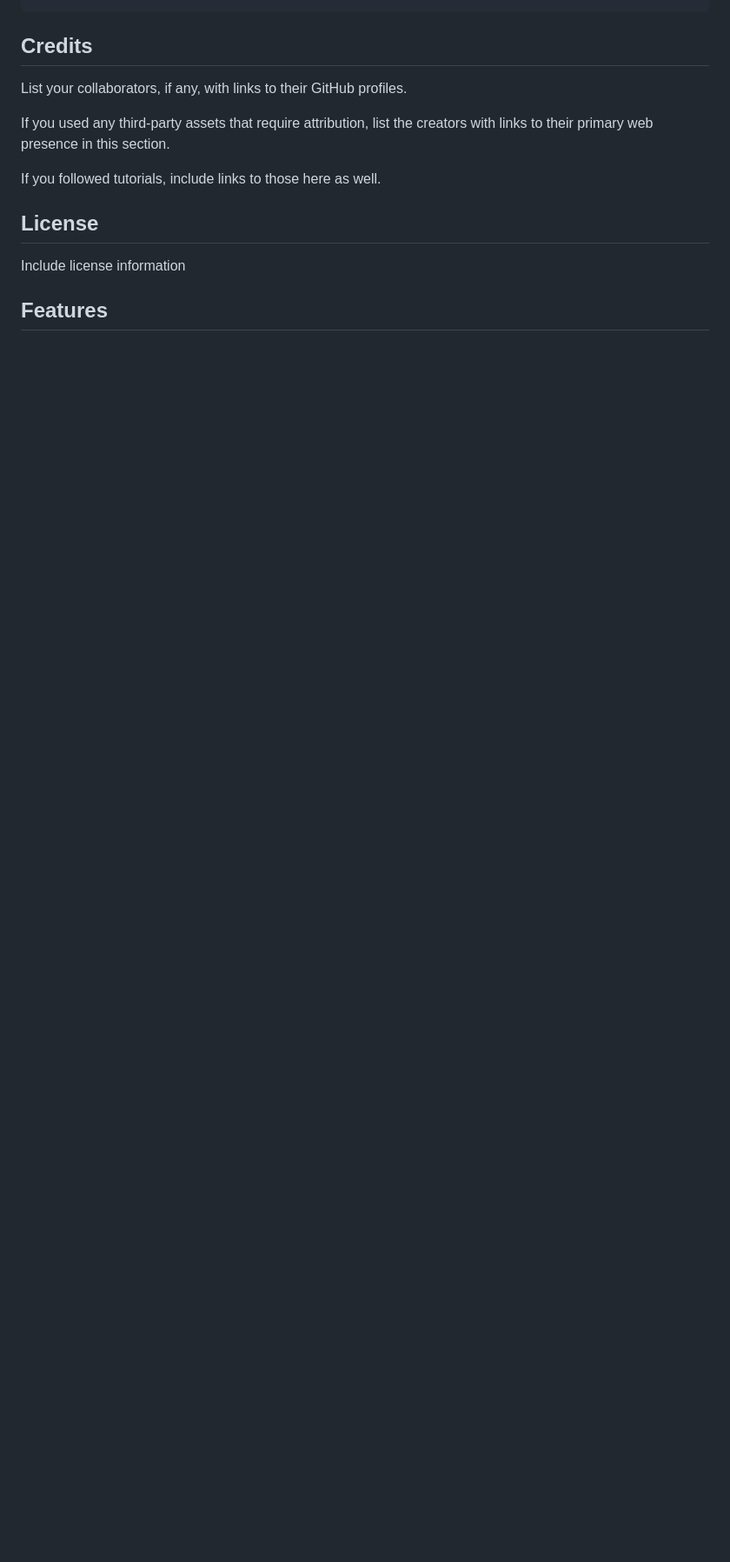
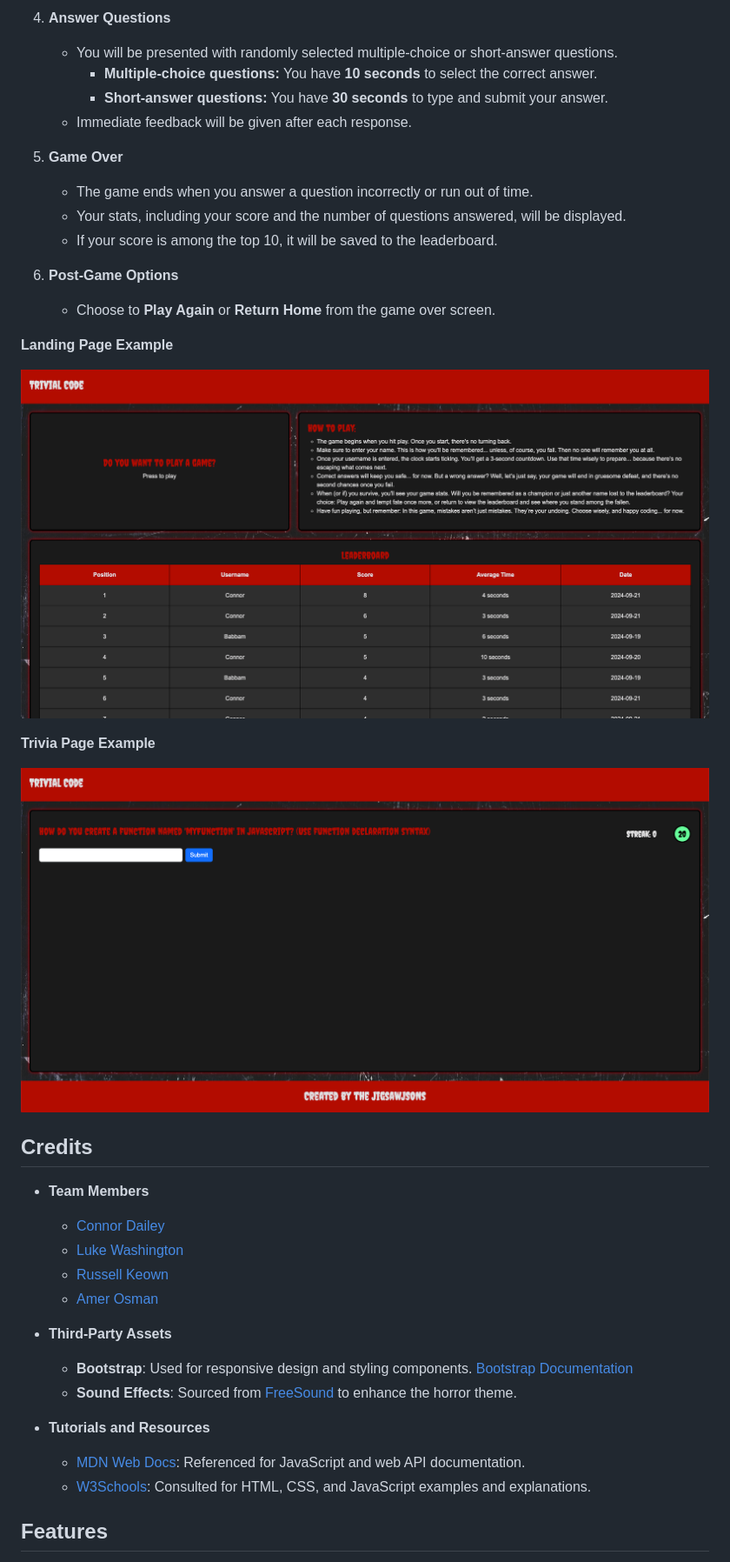
Before and after one commit to Connorldailey/Trivial-Code, a Markdown page: README.md, the part around the change printed below. Shown: that part at 87% size. GitHub-like rendering; pictures changed too: assets/images/trivia-page-screenshot.jpeg (added); blank space fills up the shorter version.

Commit message:
Add content to the README to replace template content

```diff
--- a/README.md
+++ b/README.md
@@ -32,15 +61,47 @@ Template for screenshot.
+4. **Answer Questions**
+
+   - You will be presented with randomly selected multiple-choice or short-answer questions.
+     - **Multiple-choice questions:** You have **10 seconds** to select the correct answer.
+     - **Short-answer questions:** You have **30 seconds** to type and submit your answer.
+   - Immediate feedback will be given after each response.
+
+5. **Game Over**
+
+   - The game ends when you answer a question incorrectly or run out of time.
+   - Your stats, including your score and the number of questions answered, will be displayed.
+   - If your score is among the top 10, it will be saved to the leaderboard.
+
+6. **Post-Game Options**
+
+   - Choose to **Play Again** or **Return Home** from the game over screen.
+
+**Landing Page Example**
+
+![Landing Page Screenshot](./assets/images/landing-page-screenshot.jpeg)
+
+**Trivia Page Example**
+
+![Trivia Page Screenshot](./assets/images/trivia-page-screenshot.jpeg)
 
 ## Credits
 
-List your collaborators, if any, with links to their GitHub profiles.
+- **Team Members**
 
-If you used any third-party assets that require attribution, list the creators with links to their primary web presence in this section.
+  - [Connor Dailey](https://github.com/Connorldailey)
+  - [Luke Washington](https://github.com/LWashington6935)
+  - [Russell Keown](https://github.com/rlkeown)
+  - [Amer Osman](https://github.com/amerosmanbootcamp)
 
-If you followed tutorials, include links to those here as well.
+- **Third-Party Assets**
 
-## License
+  - **Bootstrap**: Used for responsive design and styling components. [Bootstrap Documentation](https://getbootstrap.com/)
+  - **Sound Effects**: Sourced from [FreeSound](https://freesound.org/) to enhance the horror theme.
 
-Include license information
+- **Tutorials and Resources**
+
+  - [MDN Web Docs](https://developer.mozilla.org/): Referenced for JavaScript and web API documentation.
+  - [W3Schools](https://www.w3schools.com/): Consulted for HTML, CSS, and JavaScript examples and explanations.
+
 
 ## Features
 
```
Also changed, not shown: other parts of README.md (+61 -13 lines).
